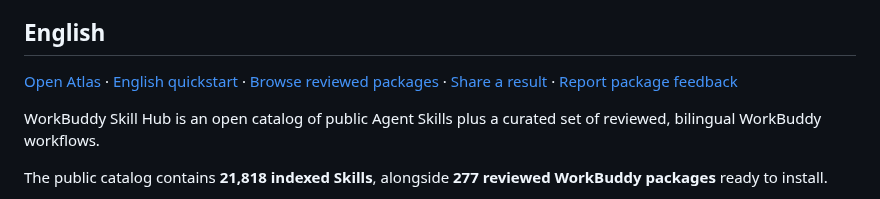
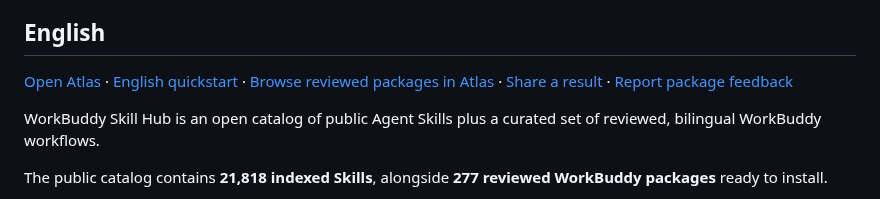
Before and after one commit to sandbaseai/workbuddy-skill, a Markdown page: README.md, the part around one of its changes. GitHub-like rendering.

Commit message:
docs: route package discovery through atlas

```diff
--- a/README.md
+++ b/README.md
@@ -226,7 +226,7 @@ gh skill install sandbaseai/workbuddy-skill skills/oss-review --dir .workbuddy/s
 
 ## English
 
-[Open Atlas](https://sandbaseai.github.io/workbuddy-skill/) · [English quickstart](docs/quickstart.md) · [Browse reviewed packages](https://sandbaseai.github.io/workbuddy-skill/packages.json) · [Share a result](https://github.com/sandbaseai/workbuddy-skill/discussions) · [Report package feedback](https://github.com/sandbaseai/workbuddy-skill/issues/new?template=package-feedback.yml)
+[Open Atlas](https://sandbaseai.github.io/workbuddy-skill/) · [English quickstart](docs/quickstart.md) · [Browse reviewed packages in Atlas](https://sandbaseai.github.io/workbuddy-skill/?packageStatus=reviewed#catalog) · [Share a result](https://github.com/sandbaseai/workbuddy-skill/discussions) · [Report package feedback](https://github.com/sandbaseai/workbuddy-skill/issues/new?template=package-feedback.yml)
 
 WorkBuddy Skill Hub is an open catalog of public Agent Skills plus a curated set of reviewed, bilingual WorkBuddy workflows.
 
```
Also changed, not shown: other parts of README.md (+1 -1 lines).
